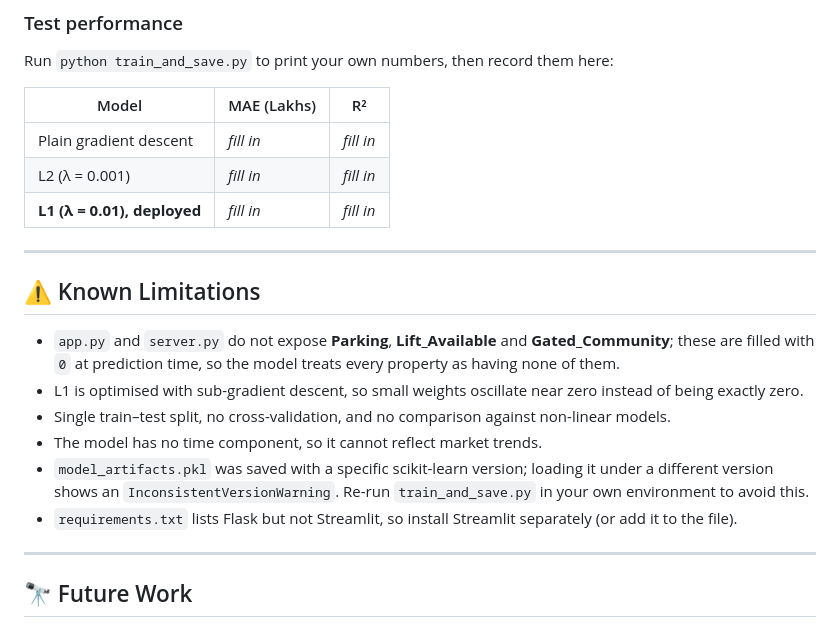
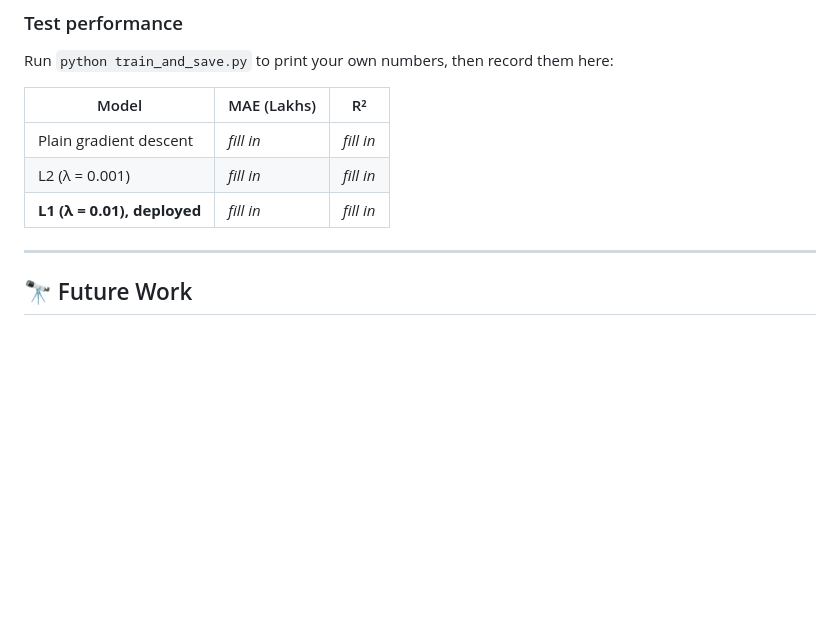
Before and after one commit to raynnz0907/house-price-prediction-gradient-descent, a Markdown page: README.md, the part around the change. GitHub-like rendering; blank space fills up the shorter version.

```diff
--- a/README.md
+++ b/README.md
@@ -136,18 +136,6 @@ Run `python train_and_save.py` to print your own numbers, then record them here:
 | **L1 (λ = 0.01), deployed** | _fill in_ | _fill in_ |
 
 ---
-
-## ⚠️ Known Limitations
-
-- `app.py` and `server.py` do not expose **Parking**, **Lift_Available** and **Gated_Community**; these are filled with `0` at prediction time, so the model treats every property as having none of them.
-- L1 is optimised with sub-gradient descent, so small weights oscillate near zero instead of being exactly zero.
-- Single train–test split, no cross-validation, and no comparison against non-linear models.
-- The model has no time component, so it cannot reflect market trends.
-- `model_artifacts.pkl` was saved with a specific scikit-learn version; loading it under a different version shows an `InconsistentVersionWarning`. Re-run `train_and_save.py` in your own environment to avoid this.
-- `requirements.txt` lists Flask but not Streamlit, so install Streamlit separately (or add it to the file).
-
----
-
 ## 🔭 Future Work
 
 - Add the three amenity inputs to both interfaces
```
